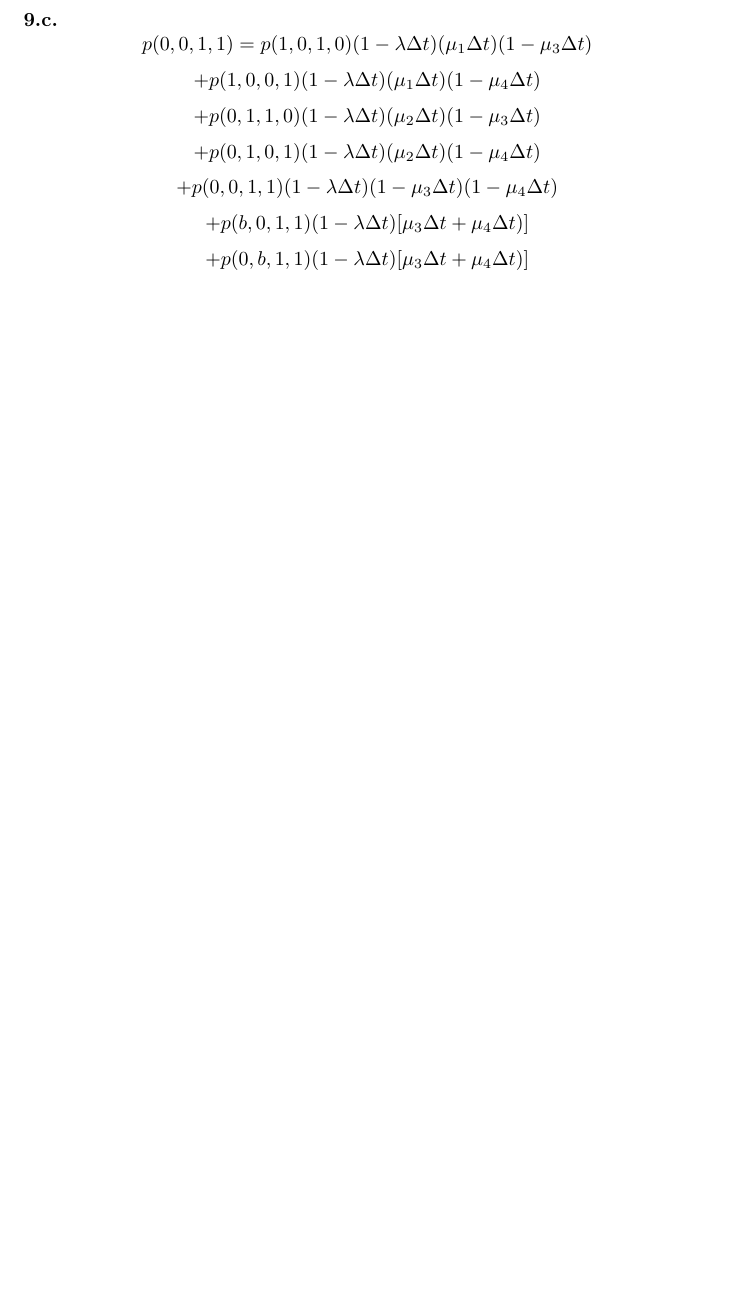
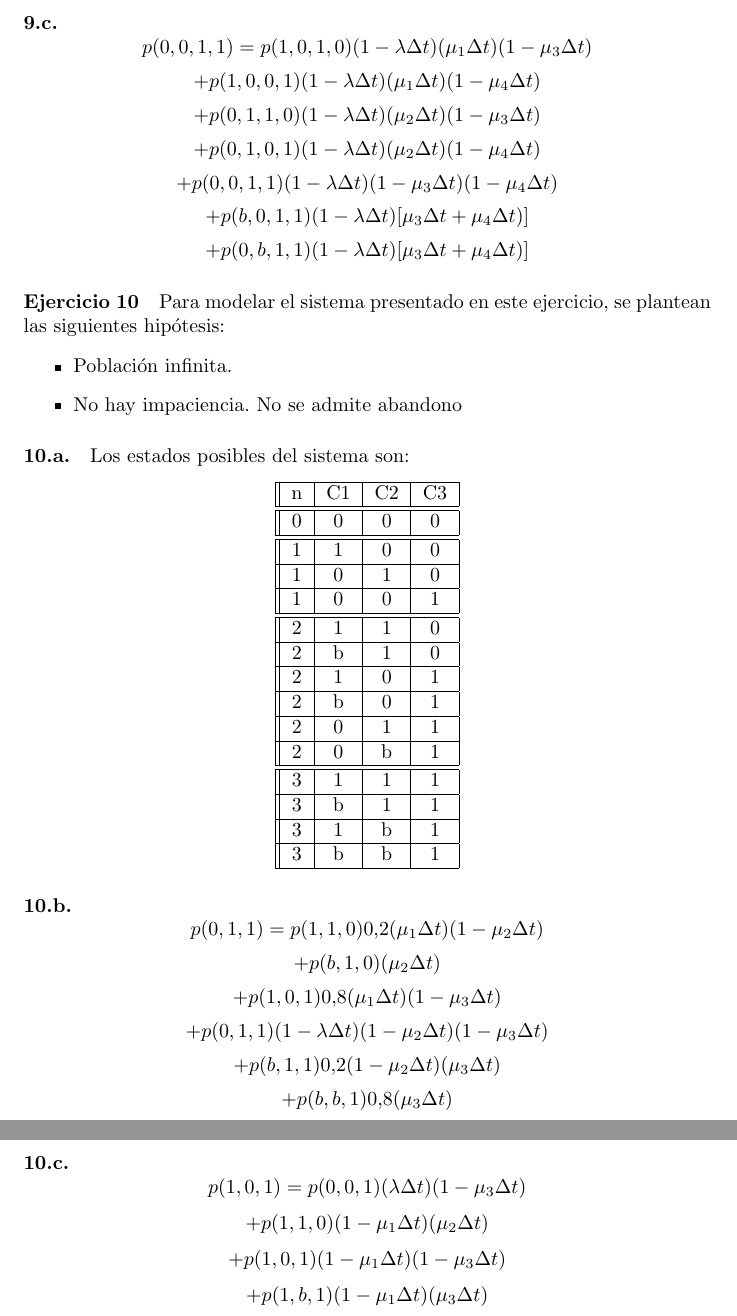
Before and after one commit to invernizzie/fiuba-modelos2, a LaTeX document (tp-colas/tp-colas.tex): part of page 15 of 15 before the commit and two parts of pages 13 and 14 of 14 after it, the two joined at a grey line, cut so that both start at the same text, the shorter picture padded with empty space. Compiled offline with pdfLaTeX.

Commit message:
Ejercicio 10

```diff
--- a/tp-colas/tp-colas.tex
+++ b/tp-colas/tp-colas.tex
@@ -486,4 +414,52 @@ el mismo, puede modelarse como P/P/1/3. Los datos son $ \lambda = 4h^{-1} $, $ t
       $$           + p(0,0,1,1) (1 - \lambda \Delta t) (1 - \mu_3 \Delta t) (1 - \mu_4 \Delta t)$$
       $$           + p(b,0,1,1) (1 - \lambda \Delta t) [\mu_3 \Delta t + \mu_4 \Delta t)]$$
       $$           + p(0,b,1,1) (1 - \lambda \Delta t) [\mu_3 \Delta t + \mu_4 \Delta t)]$$
+
+
+\paragraph{Ejercicio 10}
+   Para modelar el sistema presentado en este ejercicio, se plantean las siguientes hipótesis:
+
+   \begin{itemize}
+      \item Población infinita.
+      \item No hay impaciencia. No se admite abandono
+   \end{itemize}
+
+   \paragraph{10.a.} Los estados posibles del sistema son:
+   \begin{center}
+   \begin{tabular}{|| c | c | c | c | c ||}
+   \hline
+      n & C1 & C2 & C3 \\ \hline \hline
+      0 & 0  & 0  & 0   \\ \hline \hline
+      1 & 1  & 0  & 0    \\ \hline
+      1 & 0  & 1  & 0    \\ \hline
+      1 & 0  & 0  & 1    \\ \hline \hline
+      2 & 1  & 1  & 0   \\ \hline
+      2 & b  & 1  & 0    \\ \hline
+      2 & 1  & 0  & 1    \\ \hline
+      2 & b  & 0  & 1    \\ \hline
+      2 & 0  & 1  & 1    \\ \hline
+      2 & 0  & b  & 1    \\ \hline \hline
+      3 & 1  & 1  & 1    \\ \hline
+      3 & b  & 1  & 1    \\ \hline
+      3 & 1  & b  & 1    \\ \hline
+      3 & b  & b  & 1    \\ \hline
+   \end{tabular}
+   \end{center}
+
+
+   \paragraph{10.b.}
+      $$p(0,1,1) = p(1,1,0) 0.2 (\mu_1 \Delta t) (1 - \mu_2 \Delta t) $$
+      $$           + p(b,1,0) (\mu_2 \Delta t) $$
+      $$           + p(1,0,1) 0.8 (\mu_1 \Delta t) (1 - \mu_3 \Delta t) $$
+      $$           + p(0,1,1) (1 - \lambda \Delta t) (1 - \mu_2 \Delta t) (1 - \mu_3 \Delta t) $$
+      $$           + p(b,1,1) 0.2 (1 - \mu_2 \Delta t) (\mu_3 \Delta t) $$
+      $$           + p(b,b,1) 0.8 (\mu_3 \Delta t) $$
+
+   \paragraph{10.c.}
+      $$p(1,0,1) = p(0,0,1) (\lambda \Delta t) (1 - \mu_3 \Delta t) $$
+      $$           + p(1,1,0) (1 - \mu_1 \Delta t)(\mu_2 \Delta t) $$
+      $$           + p(1,0,1) (1 - \mu_1 \Delta t) (1 - \mu_3 \Delta t) $$
+      $$           + p(1,b,1) (1 - \mu_1 \Delta t) (\mu_3 \Delta t) $$
+
+
 \end{document}
```
Also changed, not shown: tp-colas/tp-colas.pdf, tp-colas/tp-colas.tex (72 more changed lines).
